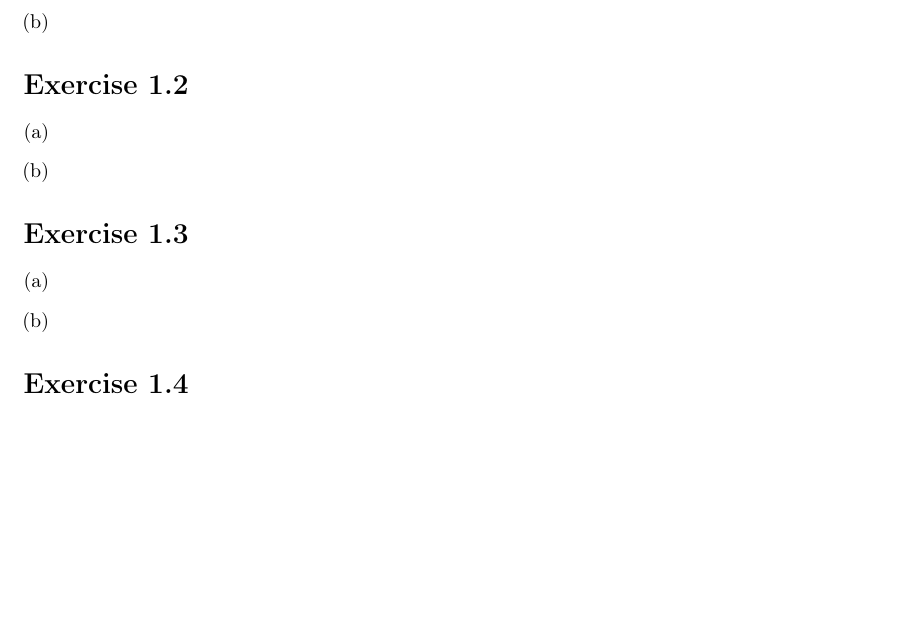
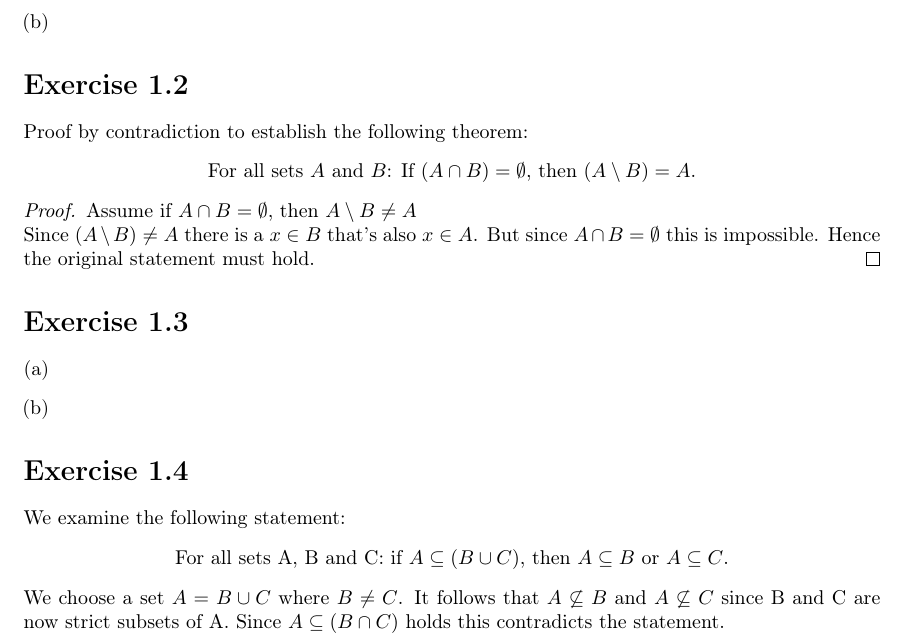
Before and after one commit to EphraimSiegfried/discrete_math, a LaTeX problem sheet (exercises/sheet01/sheet01.tex): part of the page, cut so that both start at the same text, the shorter picture padded with empty space. Compiled offline with pdfLaTeX.

Commit message:
Aufgaben 2 und 4

```diff
--- a/exercises/sheet01/sheet01.tex
+++ b/exercises/sheet01/sheet01.tex
@@ -14,6 +14,7 @@
 
 \usepackage{amssymb} %% Definitions for math symbols.
 \usepackage{amsmath} %% Definitions for math symbols.
+\usepackage{amsthm} % Definiton for Proofs
 
 \usepackage{tikz}  %% Pagacke to create graphics (graphs, automata, etc.)
 \usetikzlibrary{automata} %% Tikz library to draw automata
@@ -49,11 +50,14 @@
 
 
 \section*{Exercise \homeworkNumber.2}
-
-\begin{enumerate}[(a)]
-	\item
-	\item
-\end{enumerate}
+    Proof by contradiction to establish the following theorem:
+    \begin{center}
+        For all sets $A$ and $B$: If $(A \cap B) = \emptyset$, then $(A \setminus B) = A$.
+    \end{center}
+    \begin{proof}
+        Assume if $A \cap B = \emptyset$, then $A\setminus B \neq A$ \\
+        Since $(A \setminus B) \neq A$ there is a $x \in B$ that's also $x \in A$. But since $A \cap B = \emptyset$ this is impossible. Hence the original statement must hold.
+    \end{proof}
 
 
 
@@ -67,4 +71,9 @@
 
 
 \section*{Exercise \homeworkNumber.4}
+    We examine the following statement:
+    \begin{center}
+        For all sets A, B and C: if $A \subseteq (B \cup C)$, then $A \subseteq B$ or $A \subseteq C$.
+    \end{center}
+        We choose a set $A = B \cup C$ where $B \neq C$. It follows that $A \not\subseteq B$ and $A \not\subseteq C$ since B and C are now strict subsets of A. Since $A \subseteq (B \cap C)$ holds this contradicts the statement.
 
```
Also changed, not shown: exercises/sheet01/sheet01.pdf (added), proof_examples_1.pdf (added), exercises/sheet01/sheet01.tex (4 more changed lines).
